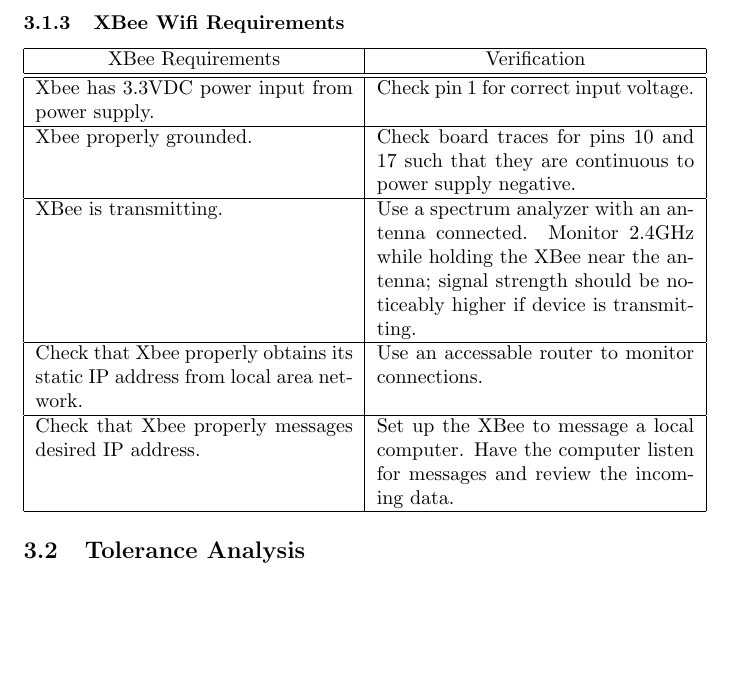
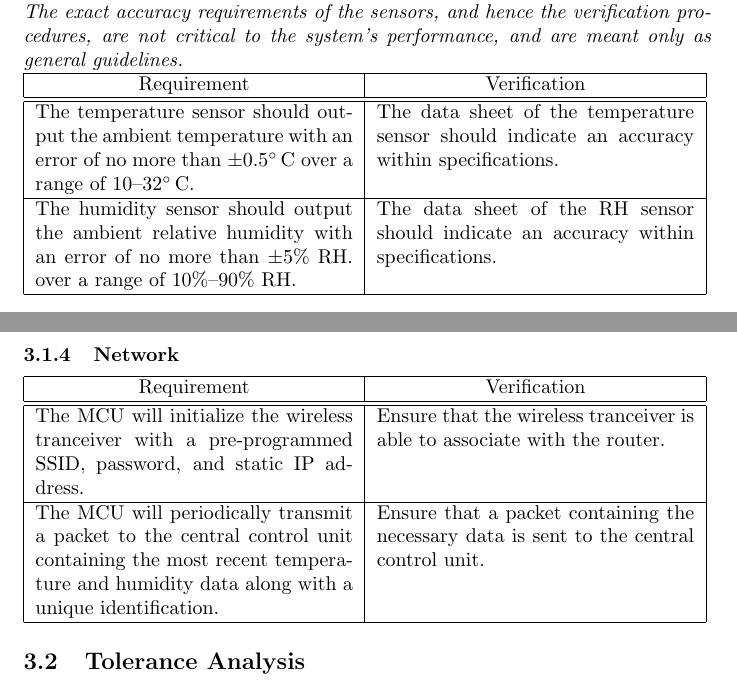
Before and after one commit to dw19375/SeniorDesign, a LaTeX document (design_review/design_review.tex, which reads design_review/requirements.tex): part of one column of page 10 of 13 before the commit and two parts of the columns of pages 9 and 10 of 12 after it, the two joined at a grey line, cut at the place of the change, the shorter picture padded with empty space. Compiled offline with pdfLaTeX.

Commit message:
Updated temperature sensor unit requirements.

```diff
--- a/design_review/requirements.tex
+++ b/design_review/requirements.tex
@@ -49,19 +36,28 @@
-\subsubsection{XBee Wifi Requirements}
+\subsubsection{Sensor Accuracy}
+{\em The exact accuracy requirements of the sensors, and hence the verification procedures, are not critical to the system's performance, and are meant only as general guidelines. }
+
+\noindent
 \begin{tabular}{|p{\mytabwidth}|p{\mytabwidth}|}
 \hline
-\multicolumn{1}{|c|}{XBee Requirements} & \multicolumn{1}{|c|}{Verification} \\
+\multicolumn{1}{|c|}{Requirement} & \multicolumn{1}{|c|}{Verification} \\
 \hline\hline
-Xbee has 3.3VDC power input from power supply. & Check pin 1 for correct input voltage.\\
+The temperature sensor should output the ambient temperature with an error of no more than $\pm0.5^\circ\,$C over a range of 10--32$^\circ$\,C. &
+The data sheet of the temperature sensor should indicate an accuracy within specifications. \\
 \hline
-Xbee properly grounded. & Check board traces for pins 10 and 17 such that they are continuous to power supply negative. \\
-\hline
-XBee is transmitting. & Use a spectrum analyzer with an antenna connected. Monitor 2.4GHz while holding the XBee near the antenna; signal strength should be noticeably higher if device is transmitting.\\
-\hline
-Check that Xbee properly obtains its static IP address from local area network. & Use an accessable router to monitor connections.\\
-\hline
-Check that Xbee properly messages desired IP address. & Set up the XBee to message a local computer.  Have the computer listen for messages and review the incoming data.\\
+The humidity sensor should output the ambient relative humidity with an error of no more than $\pm 5$\% RH. over a range of 10\%--90\%\ RH. &
+The data sheet of the RH sensor should indicate an accuracy within specifications. \\
 \hline
 \end{tabular}
-% \caption{Requirements and verification procedures for the Remote Sensor's Xbee Wi-Fi.}
-% \label{tab:xbeereq}
-% \end{table}
+
+\subsubsection{Network}
+\begin{tabular}{|p{\mytabwidth}|p{\mytabwidth}|}
+\hline
+\multicolumn{1}{|c|}{Requirement} & \multicolumn{1}{|c|}{Verification} \\
+\hline\hline
+The MCU will initialize the wireless tranceiver with a pre-programmed SSID, password, and static IP address. &
+Ensure that the wireless tranceiver is able to associate with the router. \\
+\hline
+The MCU will periodically transmit a packet to the central control unit containing the most recent temperature and humidity data along with a unique identification. &
+Ensure that a packet containing the necessary data is sent to the central control unit. \\
+\hline
+\end{tabular}
```
Also changed, not shown: design_review/requirements.tex (37 more changed lines).
